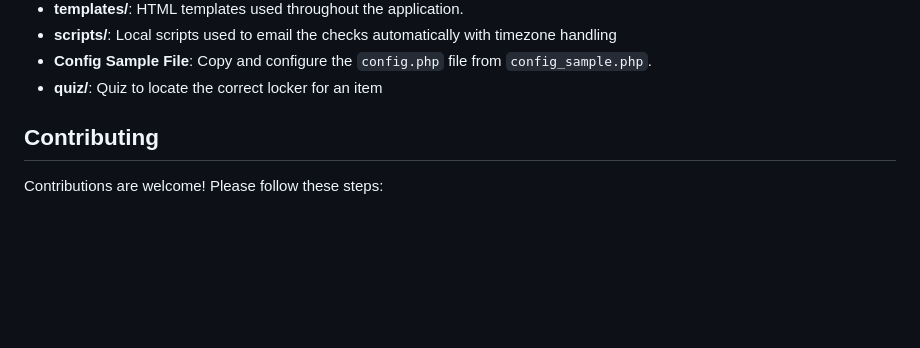
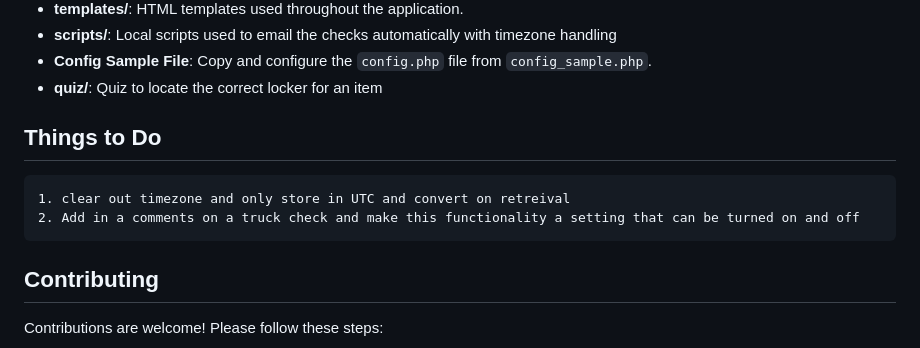
Before and after one commit to jtbnz/TruckChecks, a Markdown page: README.md, the part around the change. Rendered like a GitHub page; blank space fills up the shorter version.

Commit message:
to do list

```diff
--- a/README.md
+++ b/README.md
@@ -128,6 +128,11 @@ This project supports Docker for easy deployment.
 - **Config Sample File**: Copy and configure the `config.php` file from `config_sample.php`.
 - **quiz/**: Quiz to locate the correct locker for an item
 
+## Things to Do
+
+    1. clear out timezone and only store in UTC and convert on retreival
+    2. Add in a comments on a truck check and make this functionality a setting that can be turned on and off
+
 
 ## Contributing
 
```
